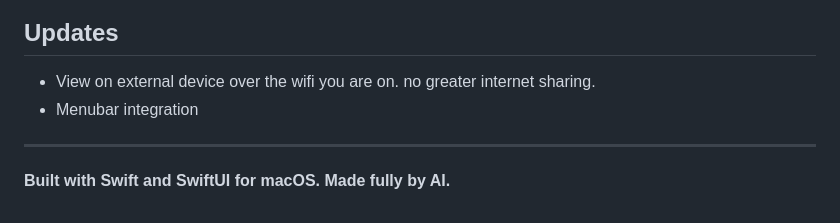
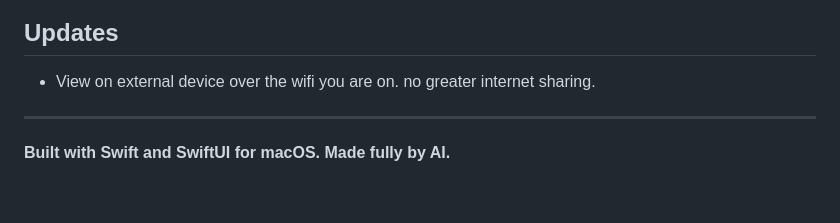
Before and after one commit to sullydux/System-Telemetry-Monitor, a Markdown page: README.md, the part around the change. GitHub-like rendering.

```diff
--- a/README.md
+++ b/README.md
@@ -124,7 +124,6 @@ rm -rf "$HOME/Library/Application Support/Sullybase-Telemetry"
 ## Updates
 
 - View on external device over the wifi you are on. no greater internet sharing.
-- Menubar integration
 
 ---
 
```
